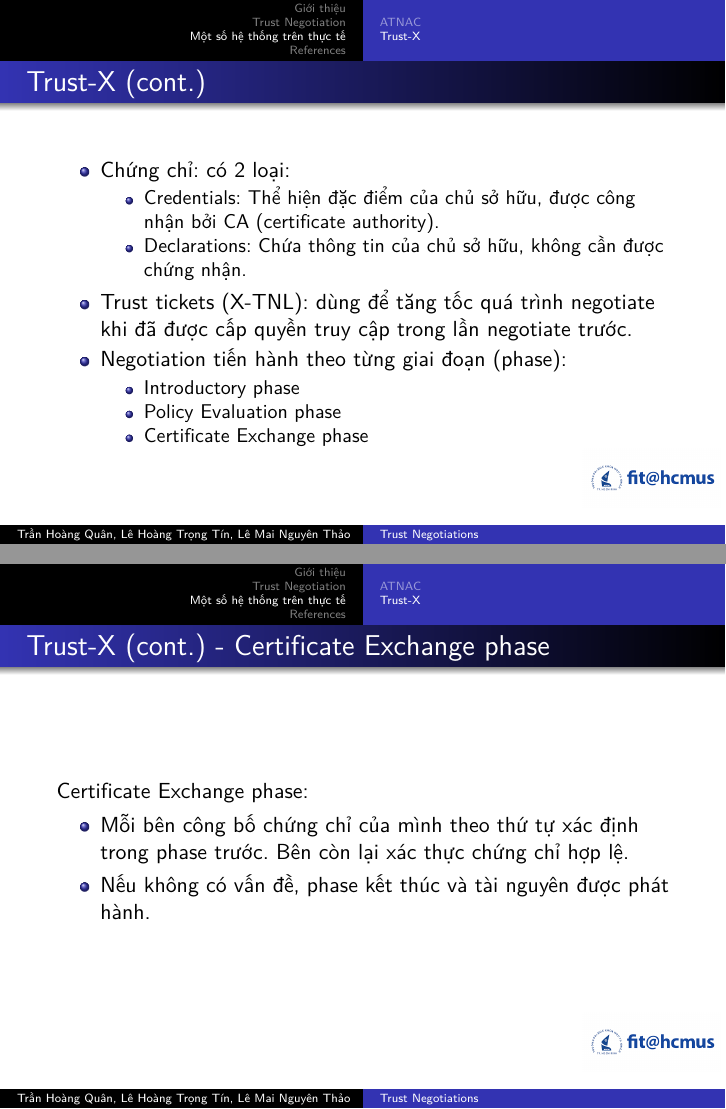
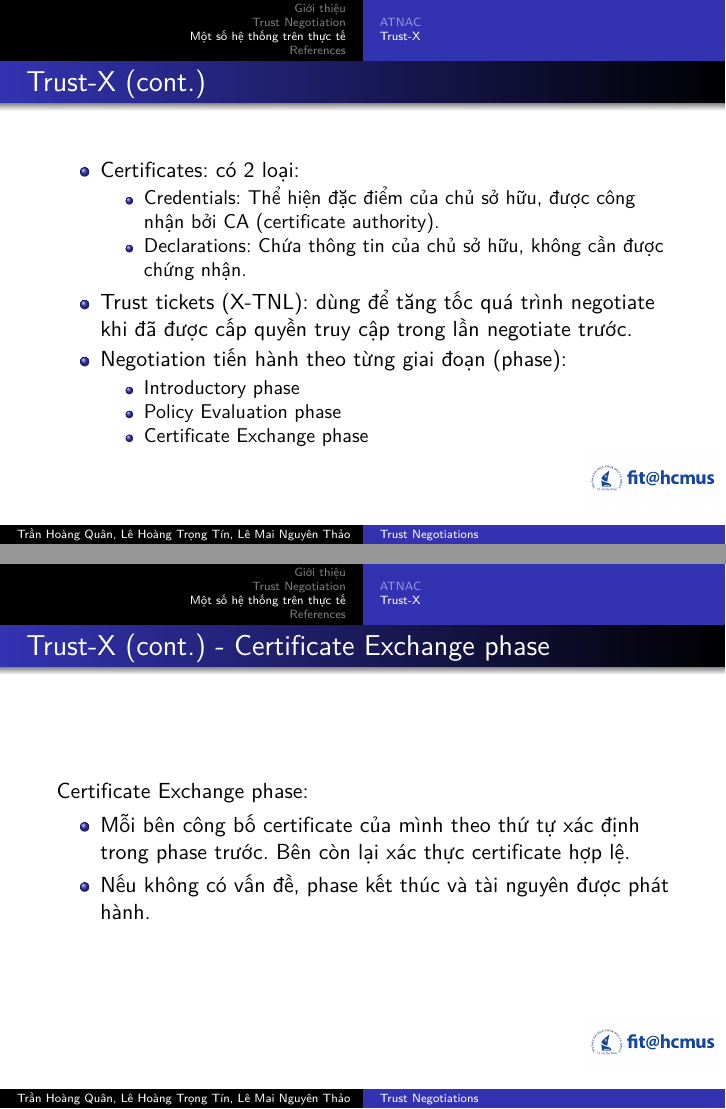
Before and after one commit to trhgquan/CS153, LaTeX slides (presentation/presentation.tex): pages 23 and 29 of 37, joined at a grey line. Compiled offline with pdfLaTeX.

Commit message:
Updated slide, 6hrs before seminar

```diff
--- a/presentation/presentation.tex
+++ b/presentation/presentation.tex
@@ -258,7 +258,7 @@ Trust-X: P2P framework dành cho Trust Establishment\cite{10.1109/TKDE.2004.1318
 
 \begin{frame}{Trust-X (cont.)}
 \begin{itemize}
-\item Chứng chỉ: có 2 loại:
+\item Certificates: có 2 loại:
 \begin{itemize}
 \item Credentials: Thể hiện đặc điểm của chủ sở hữu, được công nhận bởi CA (certificate authority).
 \item Declarations: Chứa thông tin của chủ sở hữu, không cần được chứng nhận.
@@ -336,7 +336,7 @@ Policy Evaludation phase:
 \begin{frame}{Trust-X (cont.) - Certificate Exchange phase}
 Certificate Exchange phase:
 \begin{itemize}
-\item Mỗi bên công bố chứng chỉ của mình theo thứ tự xác định trong phase trước. Bên còn lại xác thực chứng chỉ hợp lệ.
+\item Mỗi bên công bố certificate của mình theo thứ tự xác định trong phase trước. Bên còn lại xác thực certificate hợp lệ.
 \item Nếu không có vấn đề, phase kết thúc và tài nguyên được phát hành.
 \end{itemize}
 \end{frame}
```
Also changed, not shown: presentation/presentation.tex (4 more changed lines).
